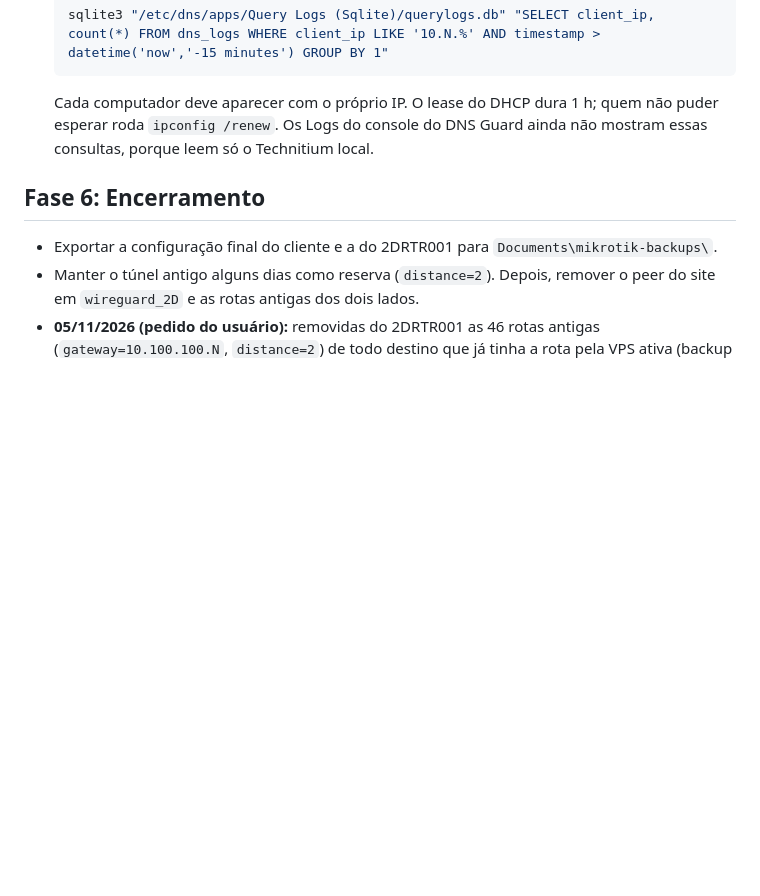
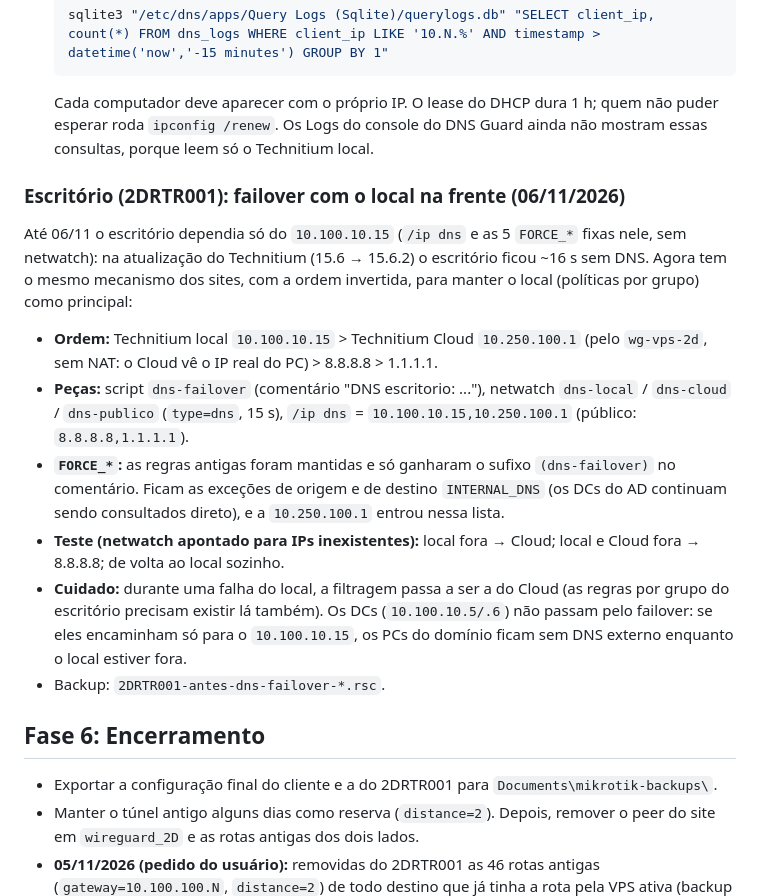
Before and after one commit to Dailison/2D-DNS-Guard, a Markdown page: docs/MIGRACAO-HUB-VPS.md, the part around the change. Drawn GitHub-style; blank space fills up the shorter version.

Commit message:
Escritorio: failover de DNS (local > Cloud > 8.8.8.8 > 1.1.1.1)
Co-Authored-By: Claude Opus 5.5 <noreply@anthropic.com>

```diff
--- a/docs/MIGRACAO-HUB-VPS.md
+++ b/docs/MIGRACAO-HUB-VPS.md
@@ -267,6 +267,26 @@ Depois, siga a partir do passo 3 (script, netwatch, `/ip dns` e DHCP).
    `ipconfig /renew`. Os Logs do console do DNS Guard ainda não mostram essas consultas, porque leem só o
    Technitium local.
 
+### Escritório (2DRTR001): failover com o local na frente (06/11/2026)
+
+Até 06/11 o escritório dependia só do `10.100.10.15` (`/ip dns` e as 5 `FORCE_*` fixas nele, sem netwatch): na
+atualização do Technitium (15.6 → 15.6.2) o escritório ficou ~16 s sem DNS. Agora tem o mesmo mecanismo dos sites, com
+a ordem invertida, para manter o local (políticas por grupo) como principal:
+
+- **Ordem:** Technitium local `10.100.10.15` > Technitium Cloud `10.250.100.1` (pelo `wg-vps-2d`, sem NAT: o Cloud vê
+  o IP real do PC) > 8.8.8.8 > 1.1.1.1.
+- **Peças:** script `dns-failover` (comentário "DNS escritorio: ..."), netwatch `dns-local` / `dns-cloud` / `dns-publico`
+  (`type=dns`, 15 s), `/ip dns` = `10.100.10.15,10.250.100.1` (público: `8.8.8.8,1.1.1.1`).
+- **`FORCE_*`:** as regras antigas foram mantidas e só ganharam o sufixo `(dns-failover)` no comentário. Ficam as
+  exceções de origem e de destino `INTERNAL_DNS` (os DCs do AD continuam sendo consultados direto), e a
+  `10.250.100.1` entrou nessa lista.
+- **Teste (netwatch apontado para IPs inexistentes):** local fora → Cloud; local e Cloud fora → 8.8.8.8; de volta ao
+  local sozinho.
+- **Cuidado:** durante uma falha do local, a filtragem passa a ser a do Cloud (as regras por grupo do escritório
+  precisam existir lá também). Os DCs (`10.100.10.5/.6`) não passam pelo failover: se eles encaminham só para o
+  `10.100.10.15`, os PCs do domínio ficam sem DNS externo enquanto o local estiver fora.
+- Backup: `2DRTR001-antes-dns-failover-*.rsc`.
+
 ## Fase 6: Encerramento
 
 - Exportar a configuração final do cliente e a do 2DRTR001 para `Documents\mikrotik-backups\`.
```
